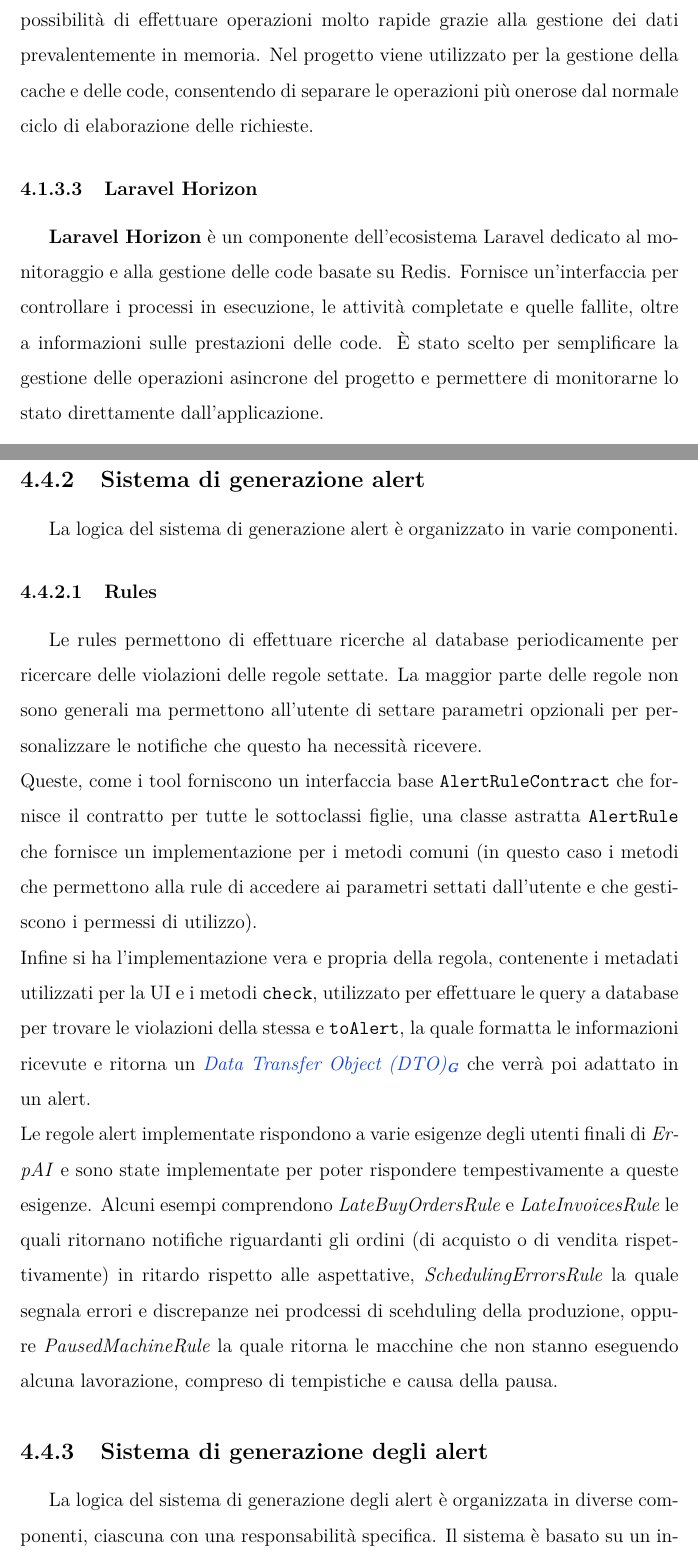
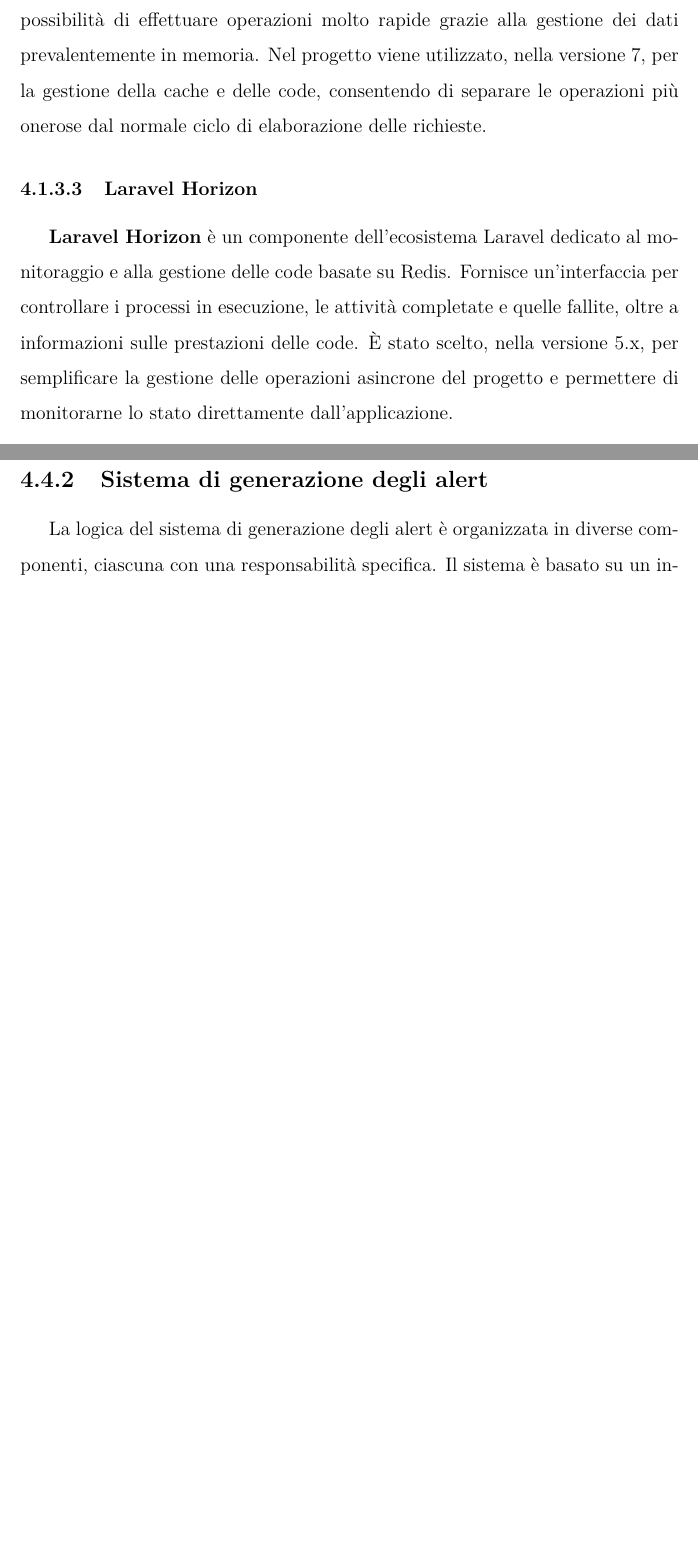
Before and after one commit to fede-simo/tesi_tri, a LaTeX thesis (thesis/files/thesis.tex, which reads thesis/files/chapters/4_design_coding.tex): two parts of pages 58 and 66 of 84 before the commit and two parts of pages 58 and 66 of 85 after it, joined at a grey line, cut so that both start at the same text, the shorter picture padded with empty space. Compiled offline with pdfLaTeX.

Commit message:
Aggiunta versioni su tecnologie

```diff
--- a/thesis/files/chapters/4_design_coding.tex
+++ b/thesis/files/chapters/4_design_coding.tex
@@ -38,12 +38,12 @@
 
 \subsubsection{Redis}
 \textbf{Redis} è un sistema di gestione dati in memoria utilizzabile come database, cache e sistema di gestione delle code. La sua caratteristica principale è la possibilità di
-effettuare operazioni molto rapide grazie alla gestione dei dati prevalentemente in memoria. Nel progetto viene utilizzato per la gestione della cache e delle code, consentendo
+effettuare operazioni molto rapide grazie alla gestione dei dati prevalentemente in memoria. Nel progetto viene utilizzato, nella versione 7, per la gestione della cache e delle code, consentendo
 di separare le operazioni più onerose dal normale ciclo di elaborazione delle richieste.
 
 \subsubsection{Laravel Horizon}
 \textbf{Laravel Horizon} è un componente dell'ecosistema Laravel dedicato al monitoraggio e alla gestione delle code basate su Redis. Fornisce un'interfaccia per controllare i
-processi in esecuzione, le attività completate e quelle fallite, oltre a informazioni sulle prestazioni delle code. È stato scelto per semplificare la gestione delle operazioni
+processi in esecuzione, le attività completate e quelle fallite, oltre a informazioni sulle prestazioni delle code. È stato scelto, nella versione 5.x, per semplificare la gestione delle operazioni
 asincrone del progetto e permettere di monitorarne lo stato direttamente dall'applicazione.
 
 \subsection{Ambiente di sviluppo e containerizzazione}
@@ -214,25 +214,6 @@
 conversazione, il modello configurato, i tool disponibili e il messaggio dell'utente, delegando quindi al provider la gestione della comunicazione con il modello e restituendo
 il risultato alla componente chiamante.
 
-\subsection{Sistema di generazione alert}
-La logica del sistema di generazione alert è organizzato in varie componenti.
-
-\subsubsection{Rules}
-Le rules permettono di effettuare ricerche al database periodicamente per ricercare delle violazioni delle regole settate. La maggior parte delle regole non sono generali ma
-permettono all'utente di settare parametri opzionali per personalizzare le notifiche che questo ha necessità ricevere.
-\newline
-Queste, come i tool forniscono un interfaccia base \texttt{AlertRuleContract} che fornisce il contratto per tutte le sottoclassi figlie, una classe astratta \texttt{AlertRule}
-che fornisce un implementazione per i metodi comuni (in questo caso i metodi che permettono alla rule di accedere ai parametri settati dall'utente e che gestiscono i permessi di
-utilizzo).
-\newline
-Infine si ha l'implementazione vera e propria della regola, contenente i metadati utilizzati per la UI e i metodi \texttt{check}, utilizzato per effettuare le query a database
-per trovare le violazioni della stessa e \texttt{toAlert}, la quale formatta le informazioni ricevute e ritorna un \acrfull{dto} che verrà poi adattato in un alert.
-\newline
-Le regole alert implementate rispondono a varie esigenze degli utenti finali di \textit{ErpAI} e sono state implementate per poter rispondere tempestivamente a queste esigenze.
-Alcuni esempi comprendono \textit{LateBuyOrdersRule} e \textit{LateInvoicesRule} le quali ritornano notifiche riguardanti gli ordini (di acquisto o di vendita rispettivamente) in
-ritardo rispetto alle aspettative, \textit{SchedulingErrorsRule} la quale segnala errori e discrepanze nei prodcessi di scehduling della produzione, oppure
-\textit{PausedMachineRule} la quale ritorna le macchine che non stanno eseguendo alcuna lavorazione, compreso di tempistiche e causa della pausa.
-
 
 \subsection{Sistema di generazione degli alert}
 La logica del sistema di generazione degli alert è organizzata in diverse componenti, ciascuna con una responsabilità specifica. Il sistema è basato su un insieme di
```
Also changed, not shown: thesis/files/thesis.tex (+1 -2 lines), thesis/files/chapters/4_design_coding.tex (12 more changed lines).
